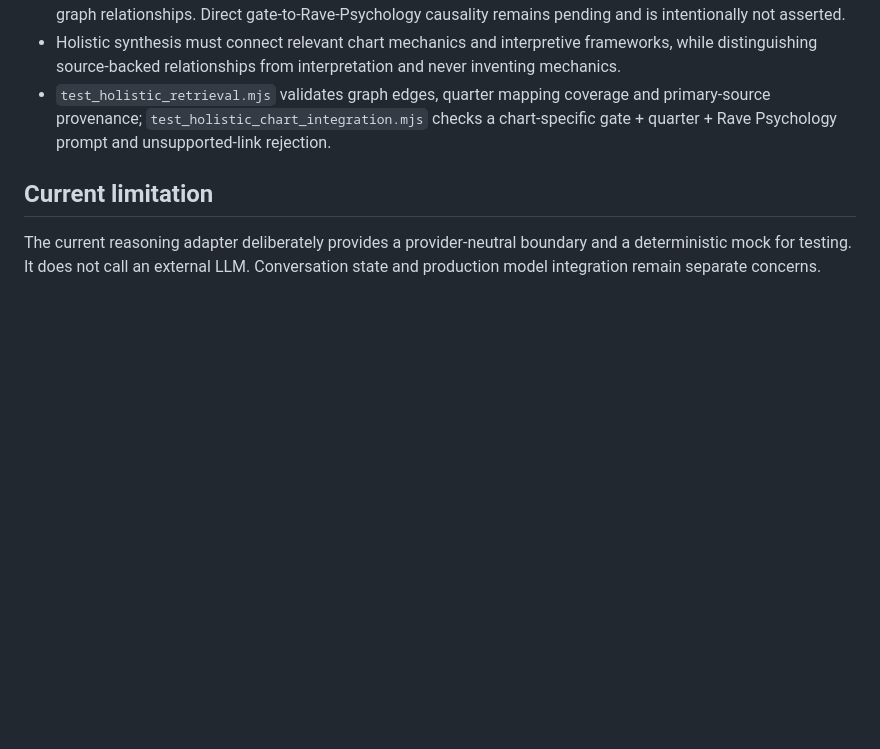
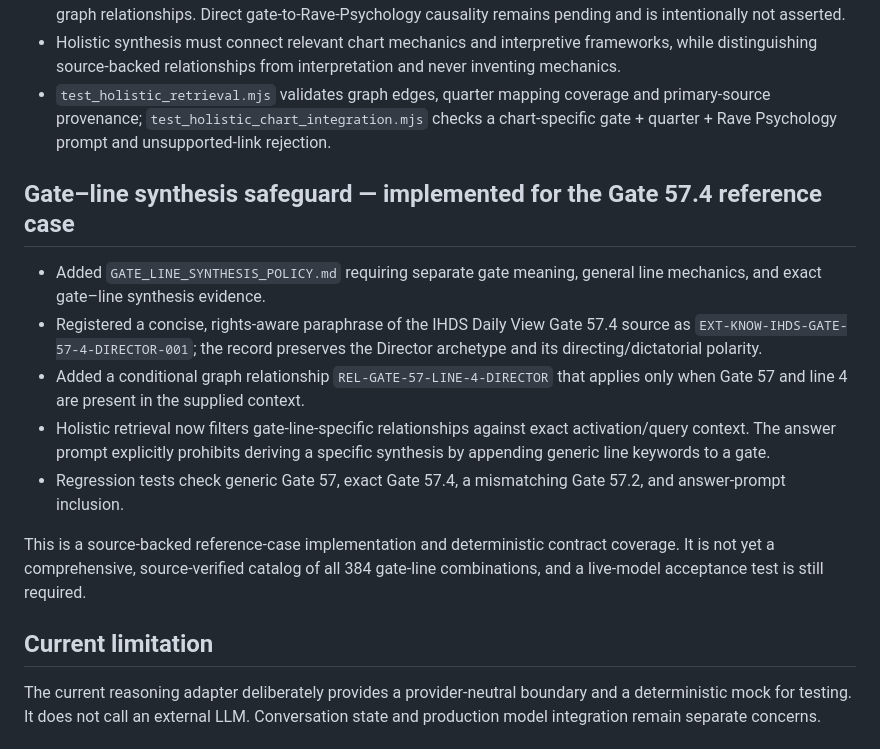
Before and after one commit to mobinhan/know-yourself-mvp, a Markdown page: engine/STEP5.md, the part around the change. Drawn GitHub-style; blank space fills up the shorter version.

Commit message:
Document gate-line synthesis safeguards

```diff
--- a/engine/STEP5.md
+++ b/engine/STEP5.md
@@ -35,6 +35,16 @@ The answering experience should be conversational and intelligent, comparable in
 - Quarter / Mandala context and Rave Psychology now have source-backed knowledge records and validated graph relationships. Direct gate-to-Rave-Psychology causality remains pending and is intentionally not asserted.
 - Holistic synthesis must connect relevant chart mechanics and interpretive frameworks, while distinguishing source-backed relationships from interpretation and never inventing mechanics.
 - `test_holistic_retrieval.mjs` validates graph edges, quarter mapping coverage and primary-source provenance; `test_holistic_chart_integration.mjs` checks a chart-specific gate + quarter + Rave Psychology prompt and unsupported-link rejection.
+
+## Gate–line synthesis safeguard — implemented for the Gate 57.4 reference case
+
+- Added `GATE_LINE_SYNTHESIS_POLICY.md` requiring separate gate meaning, general line mechanics, and exact gate–line synthesis evidence.
+- Registered a concise, rights-aware paraphrase of the IHDS Daily View Gate 57.4 source as `EXT-KNOW-IHDS-GATE-57-4-DIRECTOR-001`; the record preserves the Director archetype and its directing/dictatorial polarity.
+- Added a conditional graph relationship `REL-GATE-57-LINE-4-DIRECTOR` that applies only when Gate 57 and line 4 are present in the supplied context.
+- Holistic retrieval now filters gate-line-specific relationships against exact activation/query context. The answer prompt explicitly prohibits deriving a specific synthesis by appending generic line keywords to a gate.
+- Regression tests check generic Gate 57, exact Gate 57.4, a mismatching Gate 57.2, and answer-prompt inclusion.
+
+This is a source-backed reference-case implementation and deterministic contract coverage. It is not yet a comprehensive, source-verified catalog of all 384 gate-line combinations, and a live-model acceptance test is still required.
 
 ## Current limitation
 The current reasoning adapter deliberately provides a provider-neutral boundary and a deterministic mock for testing. It does not call an external LLM. Conversation state and production model integration remain separate concerns.
```
